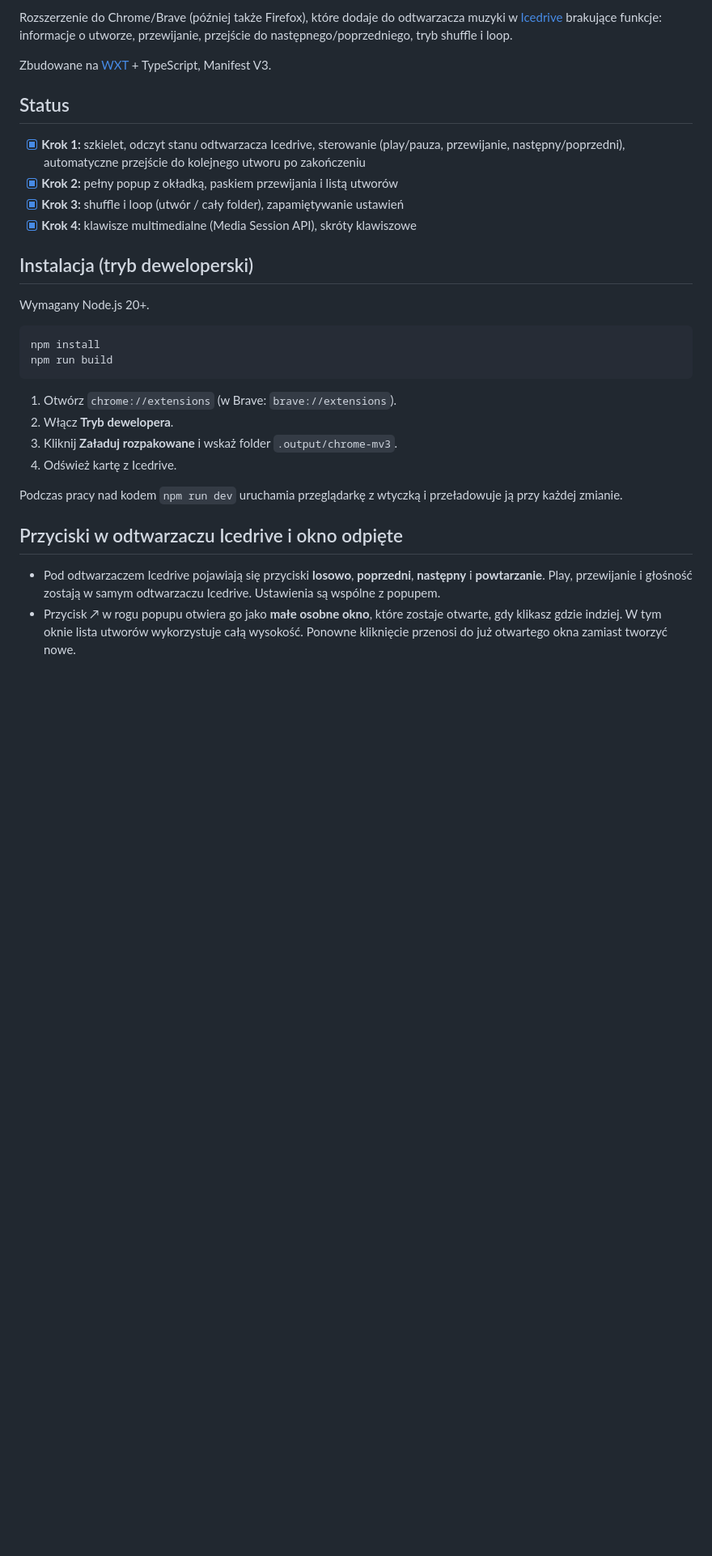
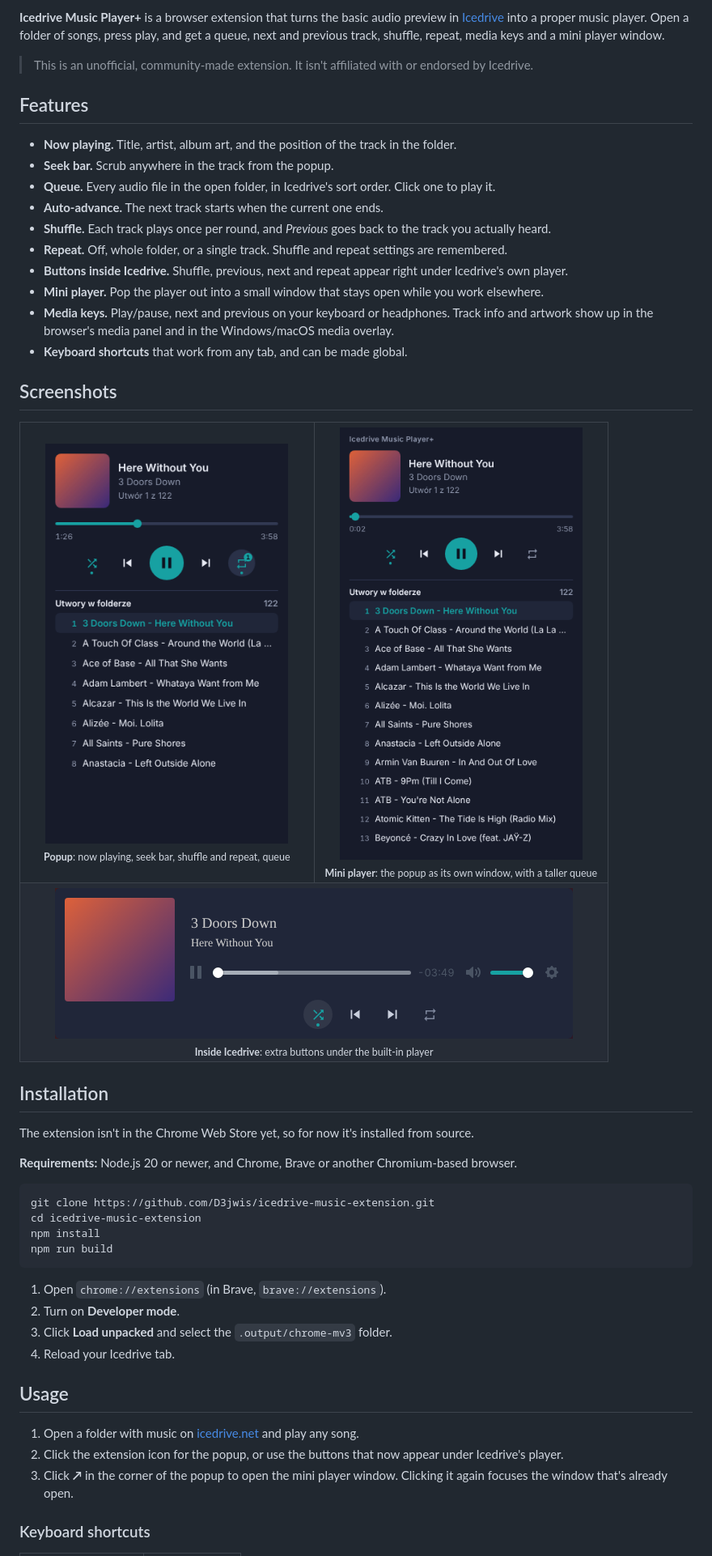
Before and after one commit to D3jwis/icedrive-music-extension, a Markdown page: README.md, the part around one of its changes. Shown at 81% size. Rendered like a GitHub page; pictures changed too: docs/images/detached-window.png (added), docs/images/in-page-controls.png (added), docs/images/popup.png (added); blank space fills up the shorter version.

````diff
--- a/README.md
+++ b/README.md
@@ -4,33 +12,65 @@ Extension for Firefox/Chrome browsers that let you control more aspects of music
 
-Rozszerzenie do Chrome/Brave (później także Firefox), które dodaje do odtwarzacza muzyki w [Icedrive](https://icedrive.net) brakujące funkcje: informacje o utworze, przewijanie, przejście do następnego/poprzedniego, tryb shuffle i loop.
+**Icedrive Music Player+** is a browser extension that turns the basic audio preview in [Icedrive](https://icedrive.net) into a proper music player. Open a folder of songs, press play, and get a queue, next and previous track, shuffle, repeat, media keys and a mini player window.
 
-Zbudowane na [WXT](https://wxt.dev) + TypeScript, Manifest V3.
+> This is an unofficial, community-made extension. It isn't affiliated with or endorsed by Icedrive.
 
-## Status
+## Features
 
-- [x] **Krok 1:** szkielet, odczyt stanu odtwarzacza Icedrive, sterowanie (play/pauza, przewijanie, następny/poprzedni), automatyczne przejście do kolejnego utworu po zakończeniu
-- [x] **Krok 2:** pełny popup z okładką, paskiem przewijania i listą utworów
-- [x] **Krok 3:** shuffle i loop (utwór / cały folder), zapamiętywanie ustawień
-- [x] **Krok 4:** klawisze multimedialne (Media Session API), skróty klawiszowe
+- **Now playing.** Title, artist, album art, and the position of the track in the folder.
+- **Seek bar.** Scrub anywhere in the track from the popup.
+- **Queue.** Every audio file in the open folder, in Icedrive's sort order. Click one to play it.
+- **Auto-advance.** The next track starts when the current one ends.
+- **Shuffle.** Each track plays once per round, and *Previous* goes back to the track you actually heard.
+- **Repeat.** Off, whole folder, or a single track. Shuffle and repeat settings are remembered.
+- **Buttons inside Icedrive.** Shuffle, previous, next and repeat appear right under Icedrive's own player.
+- **Mini player.** Pop the player out into a small window that stays open while you work elsewhere.
+- **Media keys.** Play/pause, next and previous on your keyboard or headphones. Track info and artwork show up in the browser's media panel and in the Windows/macOS media overlay.
+- **Keyboard shortcuts** that work from any tab, and can be made global.
 
-## Instalacja (tryb deweloperski)
+## Screenshots
 
-Wymagany Node.js 20+.
+<table>
+  <tr>
+    <td align="center" width="50%">
+      <img src="docs/images/popup.png" alt="Extension popup with album art, seek bar, controls and the folder queue" width="300"><br>
+      <sub><b>Popup</b>: now playing, seek bar, shuffle and repeat, queue</sub>
+    </td>
+    <td align="center" width="50%">
+      <img src="docs/images/detached-window.png" alt="Mini player window showing a longer queue" width="300"><br>
+      <sub><b>Mini player</b>: the popup as its own window, with a taller queue</sub>
+    </td>
+  </tr>
+  <tr>
+    <td align="center" colspan="2">
+      <img src="docs/images/in-page-controls.png" alt="Shuffle, previous, next and repeat buttons added under Icedrive's player" width="640"><br>
+      <sub><b>Inside Icedrive</b>: extra buttons under the built-in player</sub>
+    </td>
+  </tr>
+</table>
+
+## Installation
+
+The extension isn't in the Chrome Web Store yet, so for now it's installed from source.
+
+**Requirements:** Node.js 20 or newer, and Chrome, Brave or another Chromium-based browser.
 
 ```bash
+git clone https://github.com/D3jwis/icedrive-music-extension.git
+cd icedrive-music-extension
 npm install
 npm run build
 ```
 
-1. Otwórz `chrome://extensions` (w Brave: `brave://extensions`).
-2. Włącz **Tryb dewelopera**.
-3. Kliknij **Załaduj rozpakowane** i wskaż folder `.output/chrome-mv3`.
-4. Odśwież kartę z Icedrive.
+1. Open `chrome://extensions` (in Brave, `brave://extensions`).
+2. Turn on **Developer mode**.
+3. Click **Load unpacked** and select the `.output/chrome-mv3` folder.
+4. Reload your Icedrive tab.
 
-Podczas pracy nad kodem `npm run dev` uruchamia przeglądarkę z wtyczką i przeładowuje ją przy każdej zmianie.
+## Usage
 
-## Przyciski w odtwarzaczu Icedrive i okno odpięte
+1. Open a folder with music on [icedrive.net](https://icedrive.net) and play any song.
+2. Click the extension icon for the popup, or use the buttons that now appear under Icedrive's player.
+3. Click **↗** in the corner of the popup to open the mini player window. Clicking it again focuses the window that's already open.
 
-- Pod odtwarzaczem Icedrive pojawiają się przyciski **losowo**, **poprzedni**, **następny** i **powtarzanie**. Play, przewijanie i głośność zostają w samym odtwarzaczu Icedrive. Ustawienia są wspólne z popupem.
-- Przycisk ↗ w rogu popupu otwiera go jako **małe osobne okno**, które zostaje otwarte, gdy klikasz gdzie indziej. W tym oknie lista utworów wykorzystuje całą wysokość. Ponowne kliknięcie przenosi do już otwartego okna zamiast tworzyć nowe.
+### Keyboard shortcuts
 
````
Also changed, not shown: other parts of README.md (+61 -32 lines), docs/images/banner.png (added), 2 other files.
